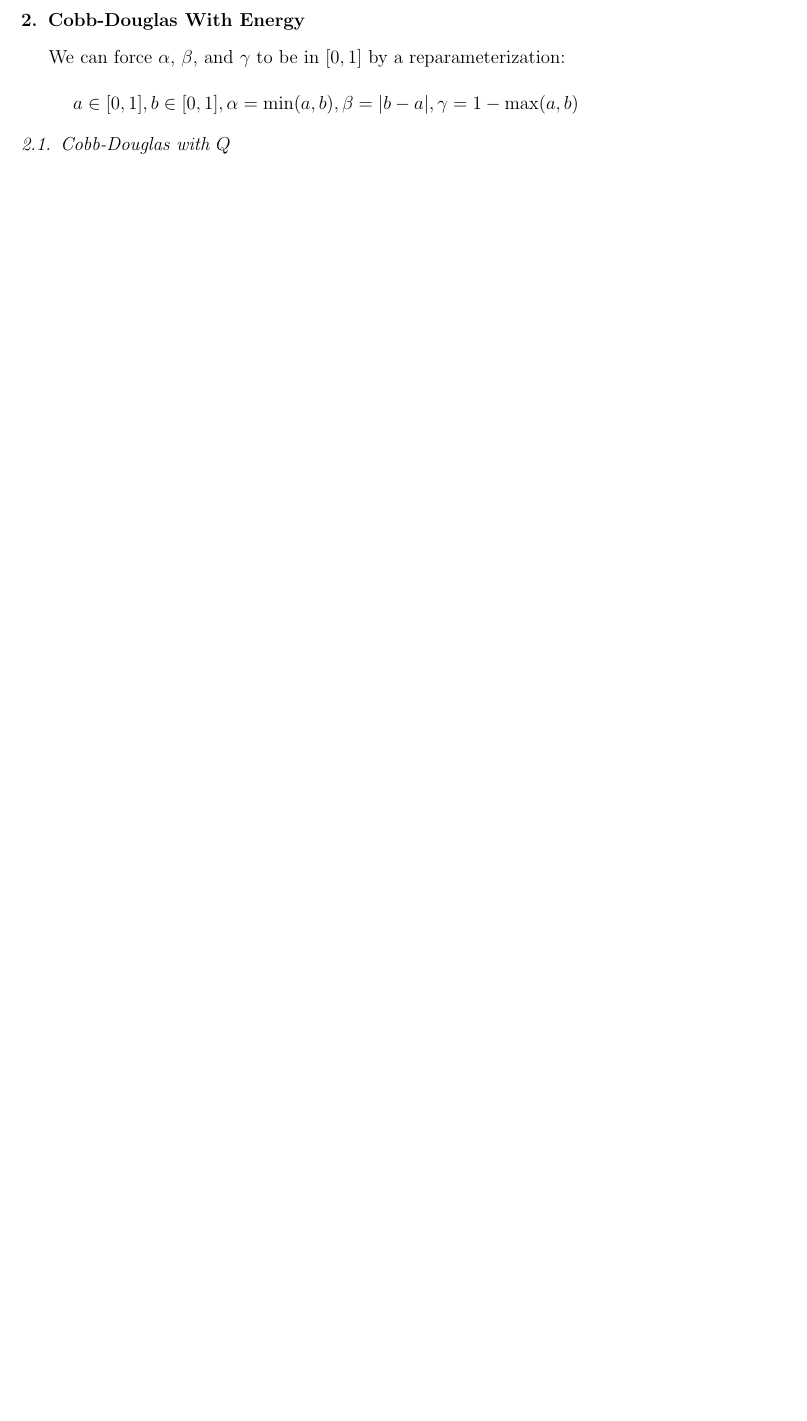
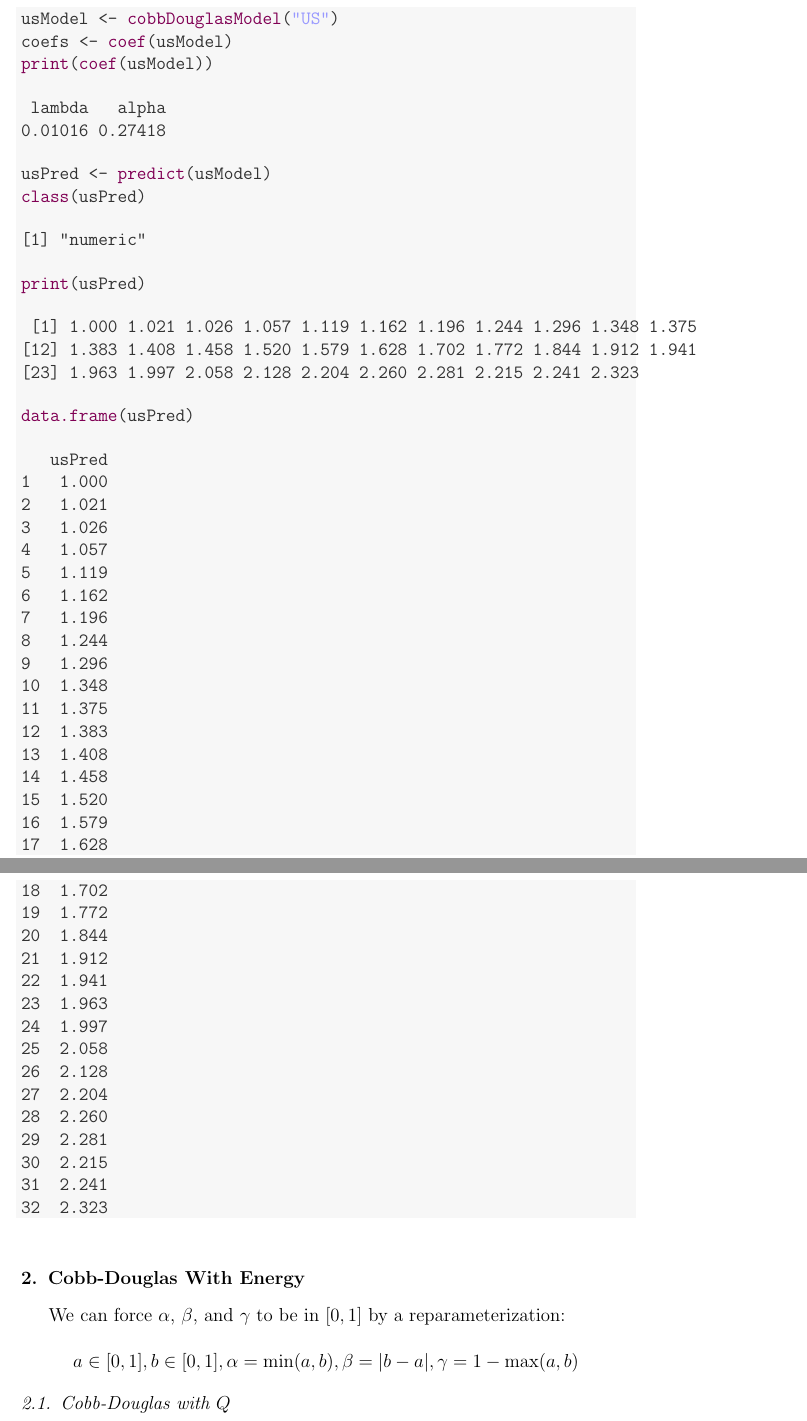
Before and after one commit to EconModels/MacroGrowth, a LaTeX paper (EconGrowth.tex): part of page 3 of 8 before the commit and two parts of pages 3 and 4 of 9 after it, the two joined at a grey line, cut at the place of the change, the shorter picture padded with empty space. The pictures show the PDF file EconGrowth.pdf that the author committed with the source.

Commit message:
Now gathering predictions for the US from the CD model.

```diff
--- a/EconGrowth.tex
+++ b/EconGrowth.tex
@@ -250,3 +250,37 @@ US & 0.0087 & 0.0102 & 0.0116 & 0.21 & 0.27 & 0.34 & 0.66 & 0.73 & 0.79 \\
 \end{center}
 \end{table}
 
+
+
+\begin{knitrout}
+\definecolor{shadecolor}{rgb}{0.969, 0.969, 0.969}\color{fgcolor}\begin{kframe}
+\begin{alltt}
+usModel <- \hlfunctioncall{cobbDouglasModel}(\hlstring{"US"})
+coefs <- \hlfunctioncall{coef}(usModel)
+\hlfunctioncall{print}(\hlfunctioncall{coef}(usModel))
+\end{alltt}
+\begin{verbatim}
+ lambda   alpha
+0.01016 0.27418
+\end{verbatim}
+\begin{alltt}
+usPred <- \hlfunctioncall{predict}(usModel)
+\hlfunctioncall{class}(usPred)
+\end{alltt}
+\begin{verbatim}
+[1] "numeric"
+\end{verbatim}
+\begin{alltt}
+\hlfunctioncall{print}(usPred)
+\end{alltt}
+\begin{verbatim}
+ [1] 1.000 1.021 1.026 1.057 1.119 1.162 1.196 1.244 1.296 1.348 1.375
+[12] 1.383 1.408 1.458 1.520 1.579 1.628 1.702 1.772 1.844 1.912 1.941
+[23] 1.963 1.997 2.058 2.128 2.204 2.260 2.281 2.215 2.241 2.323
+\end{verbatim}
+\begin{alltt}
+\hlfunctioncall{data.frame}(usPred)
+\end{alltt}
+\begin{verbatim}
+   usPred
+1   1.000
```
Also changed, not shown: EconGrowth-concordance.tex (+3 -3 lines), EconGrowth.pdf, figure/Factors_Lattice_Graph.pdf, EconGrowth.tex (40 more changed lines), 3 other files.
